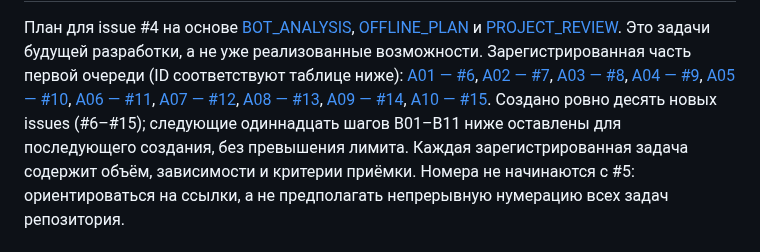
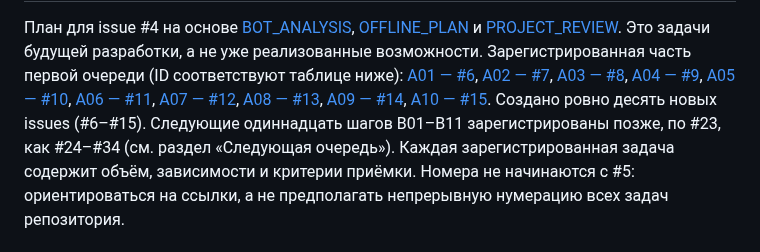
Before and after one commit to mlaa4ml/tochki-multiplayer, a Markdown page: docs/DEVELOPMENT_BACKLOG.md, the part around the change. GitHub-like rendering.

Commit message:
docs/DEVELOPMENT_BACKLOG.md: patch

```diff
--- a/docs/DEVELOPMENT_BACKLOG.md
+++ b/docs/DEVELOPMENT_BACKLOG.md
@@ -14,8 +14,9 @@
 [A08 — #13](https://github.com/mlaa4ml/tochki-multiplayer/issues/13),
 [A09 — #14](https://github.com/mlaa4ml/tochki-multiplayer/issues/14),
 [A10 — #15](https://github.com/mlaa4ml/tochki-multiplayer/issues/15).
-Создано ровно десять новых issues (#6–#15); следующие одиннадцать шагов
-B01–B11 ниже оставлены для последующего создания, без превышения лимита.
+Создано ровно десять новых issues (#6–#15). Следующие одиннадцать шагов
+B01–B11 зарегистрированы позже, по #23, как #24–#34 (см. раздел
+«Следующая очередь»).
 Каждая зарегистрированная задача содержит объём, зависимости и критерии
 приёмки. Номера не начинаются с #5: ориентироваться на ссылки, а не
 предполагать непрерывную нумерацию всех задач репозитория.
```
